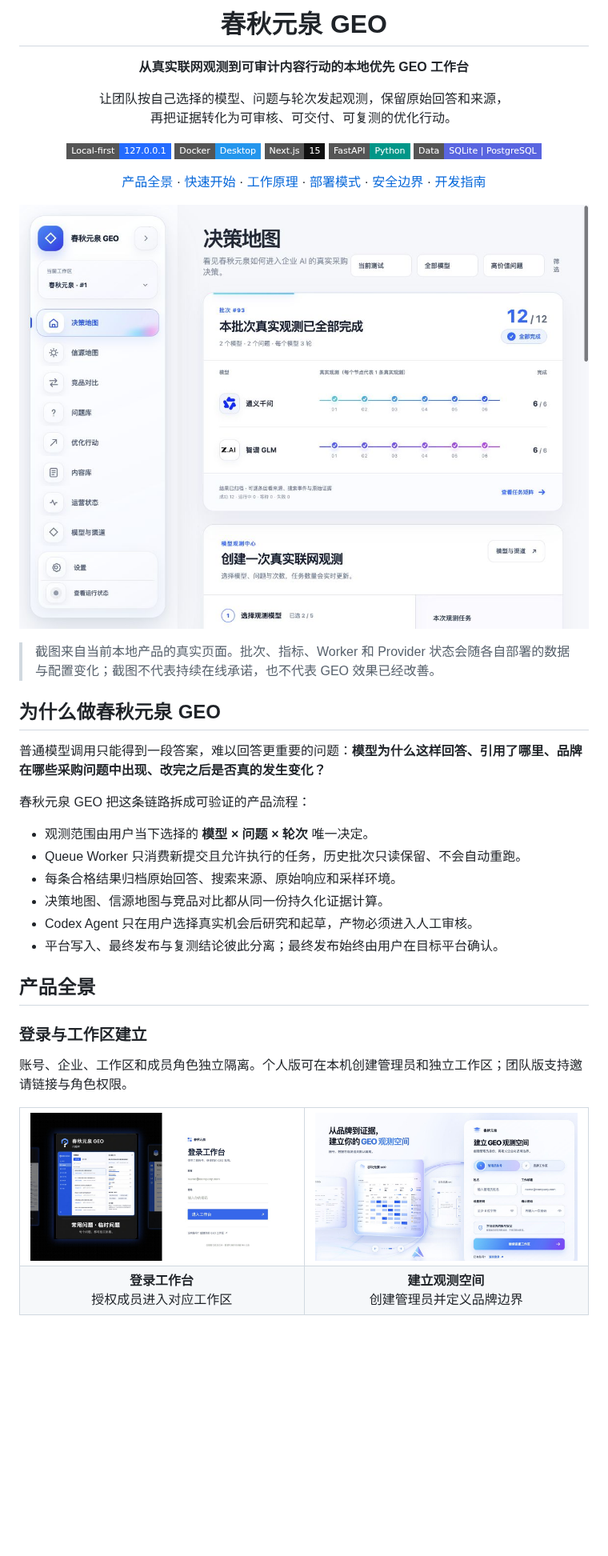
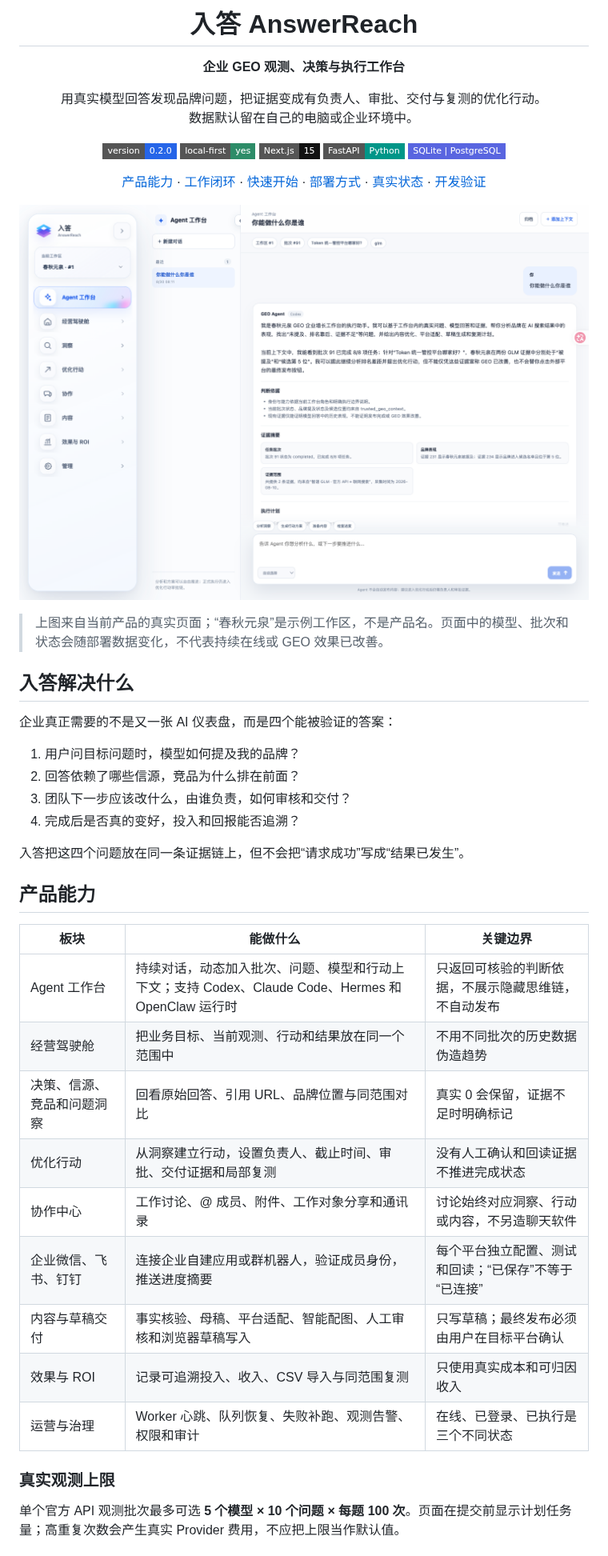
Before and after one commit to ismailaolveira-crypto/answerreach-geo, a Markdown page: README.md, the part around one of its changes. Shown at 80% size. Drawn GitHub-style; pictures changed too: docs/screenshots/agent-workspace.png (added); badges without logos; blank space fills up the shorter version.

Commit message:
docs: rebrand repository as AnswerReach

```diff
--- a/README.md
+++ b/README.md
@@ -3,66 +3,65 @@
 </p>
 
-<h1 align="center">春秋元泉 GEO</h1>
+<h1 align="center">入答 AnswerReach</h1>
 
 <p align="center">
-  <strong>从真实联网观测到可审计内容行动的本地优先 GEO 工作台</strong>
+  <strong>企业 GEO 观测、决策与执行工作台</strong>
 </p>
 
 <p align="center">
-  让团队按自己选择的模型、问题与轮次发起观测，保留原始回答和来源，<br />
-  再把证据转化为可审核、可交付、可复测的优化行动。
+  用真实模型回答发现品牌问题，把证据变成有负责人、审批、交付与复测的优化行动。<br />
+  数据默认留在自己的电脑或企业环境中。
 </p>
 
 <p align="center">
-  <img alt="Local first" src="https://img.shields.io/badge/Local--first-127.0.0.1-246BFE?style=flat-square" />
-  <img alt="Docker ready" src="https://img.shields.io/badge/Docker-Desktop-2496ED?logo=docker&logoColor=white&style=flat-square" />
+  <img alt="Version" src="https://img.shields.io/badge/version-0.2.0-2665E8?style=flat-square" />
+  <img alt="Local first" src="https://img.shields.io/badge/local--first-yes-2D8C68?style=flat-square" />
   <img alt="Next.js" src="https://img.shields.io/badge/Next.js-15-111111?logo=nextdotjs&logoColor=white&style=flat-square" />
   <img alt="FastAPI" src="https://img.shields.io/badge/FastAPI-Python-009688?logo=fastapi&logoColor=white&style=flat-square" />
-  <img alt="Data" src="https://img.shields.io/badge/Data-SQLite%20%7C%20PostgreSQL-5965E0?style=flat-square" />
+  <img alt="Database" src="https://img.shields.io/badge/SQLite%20%7C%20PostgreSQL-5965E0?style=flat-square" />
 </p>
 
 <p align="center">
-  <a href="#product-tour">产品全景</a> ·
+  <a href="#product">产品能力</a> ·
+  <a href="#workflow">工作闭环</a> ·
   <a href="#quick-start">快速开始</a> ·
-  <a href="#how-it-works">工作原理</a> ·
-  <a href="#deployment">部署模式</a> ·
-  <a href="#security">安全边界</a> ·
-  <a href="#development">开发指南</a>
+  <a href="#deployment">部署方式</a> ·
+  <a href="#truth">真实状态</a> ·
+  <a href="#development">开发验证</a>
 </p>
 
 <p align="center">
-  <img src="docs/screenshots/observation-workbench.jpg" width="100%" alt="春秋元泉 GEO 决策地图与真实观测工作台" />
+  <img src="docs/screenshots/agent-workspace.png" width="100%" alt="入答 AnswerReach Agent 工作台" />
 </p>
 
-> 截图来自当前本地产品的真实页面。批次、指标、Worker 和 Provider 状态会随各自部署的数据与配置变化；截图不代表持续在线承诺，也不代表 GEO 效果已经改善。
+> 上图来自当前产品的真实页面；“春秋元泉”是示例工作区，不是产品名。页面中的模型、批次和状态会随部署数据变化，不代表持续在线或 GEO 效果已改善。
 
-## 为什么做春秋元泉 GEO
+## 入答解决什么
 
-普通模型调用只能得到一段答案，难以回答更重要的问题：**模型为什么这样回答、引用了哪里、品牌在哪些采购问题中出现、改完之后是否真的发生变化？**
+企业真正需要的不是又一张 AI 仪表盘，而是四个能被验证的答案：
 
-春秋元泉 GEO 把这条链路拆成可验证的产品流程：
+1. 用户问目标问题时，模型如何提及我的品牌？
+2. 回答依赖了哪些信源，竞品为什么排在前面？
+3. 团队下一步应该改什么，由谁负责，如何审核和交付？
+4. 完成后是否真的变好，投入和回报能否追溯？
 
-- 观测范围由用户当下选择的 **模型 × 问题 × 轮次** 唯一决定。
-- Queue Worker 只消费新提交且允许执行的任务，历史批次只读保留、不会自动重跑。
-- 每条合格结果归档原始回答、搜索来源、原始响应和采样环境。
-- 决策地图、信源地图与竞品对比都从同一份持久化证据计算。
-- Codex Agent 只在用户选择真实机会后研究和起草，产物必须进入人工审核。
-- 平台写入、最终发布与复测结论彼此分离；最终发布始终由用户在目标平台确认。
+入答把这四个问题放在同一条证据链上，但不会把“请求成功”写成“结果已发生”。
 
-## <a id="product-tour"></a>产品全景
+## <a id="product"></a>产品能力
 
-### 登录与工作区建立
+| 板块 | 能做什么 | 关键边界 |
+|---|---|---|
+| Agent 工作台 | 持续对话，动态加入批次、问题、模型和行动上下文；支持 Codex、Claude Code、Hermes 和 OpenClaw 运行时 | 只返回可核验的判断依据，不展示隐藏思维链，不自动发布 |
+| 经营驾驶舱 | 把业务目标、当前观测、行动和结果放在同一个范围中 | 不用不同批次的历史数据伪造趋势 |
+| 决策、信源、竞品和问题洞察 | 回看原始回答、引用 URL、品牌位置与同范围对比 | 真实 0 会保留，证据不足时明确标记 |
+| 优化行动 | 从洞察建立行动，设置负责人、截止时间、审批、交付证据和局部复测 | 没有人工确认和回读证据不推进完成状态 |
+| 协作中心 | 工作讨论、@ 成员、附件、工作对象分享和通讯录 | 讨论始终对应洞察、行动或内容，不另造聊天软件 |
+| 企业微信、飞书、钉钉 | 连接企业自建应用或群机器人，验证成员身份，推送进度摘要 | 每个平台独立配置、测试和回读；“已保存”不等于“已连接” |
+| 内容与草稿交付 | 事实核验、母稿、平台适配、智能配图、人工审核和浏览器草稿写入 | 只写草稿；最终发布必须由用户在目标平台确认 |
+| 效果与 ROI | 记录可追溯投入、收入、CSV 导入与同范围复测 | 只使用真实成本和可归因收入 |
+| 运营与治理 | Worker 心跳、队列恢复、失败补跑、观测告警、权限和审计 | 在线、已登录、已执行是三个不同状态 |
 
-账号、企业、工作区和成员角色独立隔离。个人版可在本机创建管理员和独立工作区；团队版支持邀请链接与角色权限。
+### 真实观测上限
 
-<table>
-  <tr>
-    <td width="50%"><img src="docs/screenshots/login.jpg" alt="春秋元泉 GEO 登录页" /></td>
-    <td width="50%"><img src="docs/screenshots/register.jpg" alt="春秋元泉 GEO 注册页" /></td>
-  </tr>
-  <tr>
-    <td align="center"><strong>登录工作台</strong><br />授权成员进入对应工作区</td>
-    <td align="center"><strong>建立观测空间</strong><br />创建管理员并定义品牌边界</td>
-  </tr>
-</table>
+单个官方 API 观测批次最多可选 **5 个模型 × 10 个问题 × 每题 100 次**。页面在提交前显示计划任务量；高重复次数会产生真实 Provider 费用，不应把上限当作默认值。
 
```
Also changed, not shown: other parts of README.md (+73 -142 lines).
